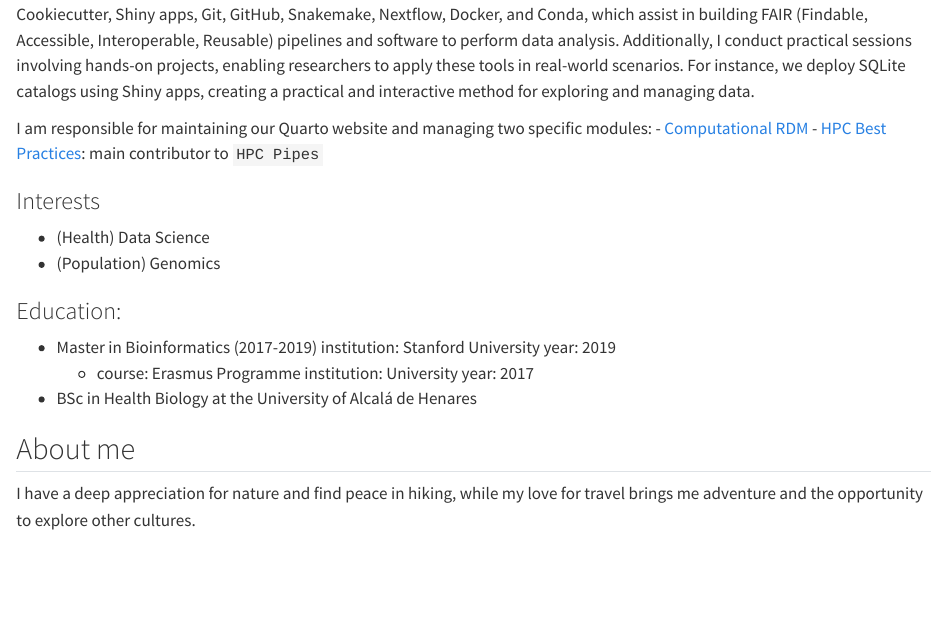
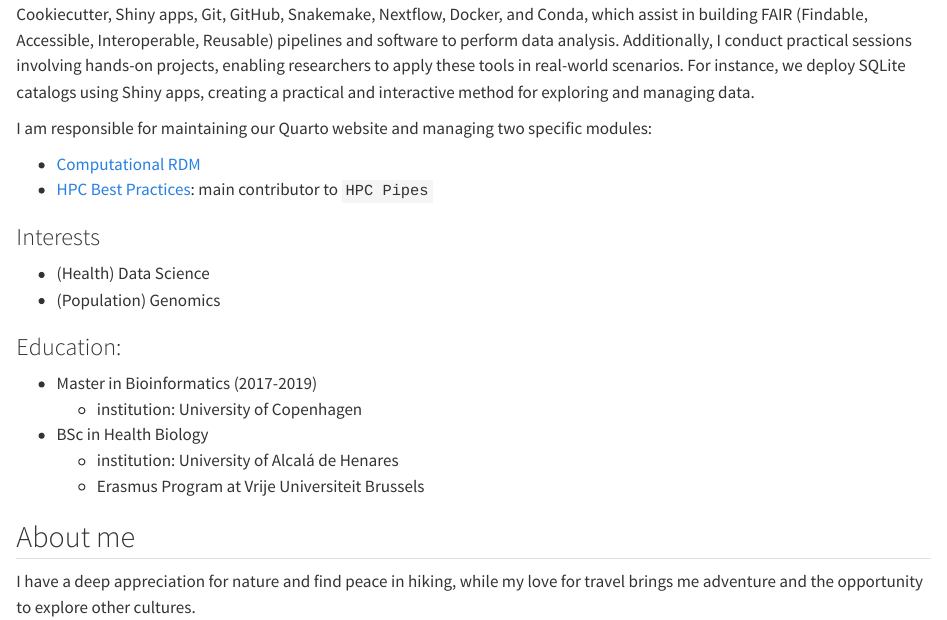
Before and after one commit to albarema/albarema.github.io, a Quarto document (index.qmd): the page in a window 1100 px wide, from 700 px down before the commit and from 520 px down after it, so that both start at the same text. Rendered offline with R 4.5, knitr and Pandoc in place of Quarto, with nearby package versions.

Commit message:
Update index.qmd

```diff
--- a/index.qmd
+++ b/index.qmd
@@ -24,12 +23,10 @@ I am responsible for maintaining our Quarto website and managing two specific mo
 
 ### Education:
 - Master in Bioinformatics (2017-2019)
-      institution: Stanford University
-      year: 2019
-    - course: Erasmus Programme
-      institution: University
-      year: 2017
-- BSc in Health Biology at the University of Alcalá de Henares
+    - institution: University of Copenhagen
+- BSc in Health Biology
+    - institution: University of Alcalá de Henares
+    - Erasmus Program at Vrije Universiteit Brussels
 
 ## About me
 I have a deep appreciation for nature and find peace in hiking, while my love for travel brings me adventure and the opportunity to explore other cultures.
```
Also changed, not shown: index.qmd (5 more changed lines).
